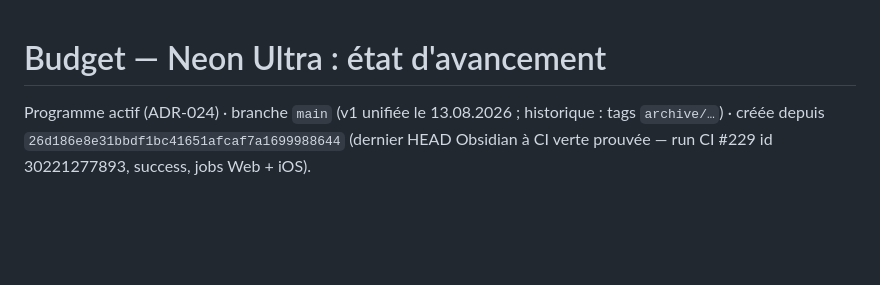
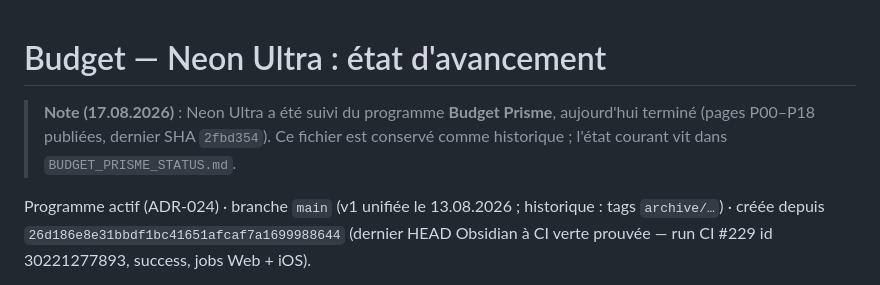
Before and after one commit to Mendestrading21/Budget-, a Markdown page: NEON_ULTRA_STATUS.md, the part around the change. GitHub-like rendering; blank space fills up the shorter version.

```diff
--- a/NEON_ULTRA_STATUS.md
+++ b/NEON_ULTRA_STATUS.md
@@ -1,4 +1,9 @@
 # Budget — Neon Ultra : état d'avancement
+
+> **Note (17.08.2026)** : Neon Ultra a été suivi du programme
+> **Budget Prisme**, aujourd'hui terminé (pages P00–P18 publiées, dernier
+> SHA `2fbd354`). Ce fichier est conservé comme historique ; l'état courant
+> vit dans `BUDGET_PRISME_STATUS.md`.
 
 Programme actif (ADR-024) · branche `main` (v1 unifiée le 13.08.2026 ;
 historique : tags `archive/…`) · créée
```
Also changed, not shown: PROJECT_STATUS.md (+8 -8 lines).
